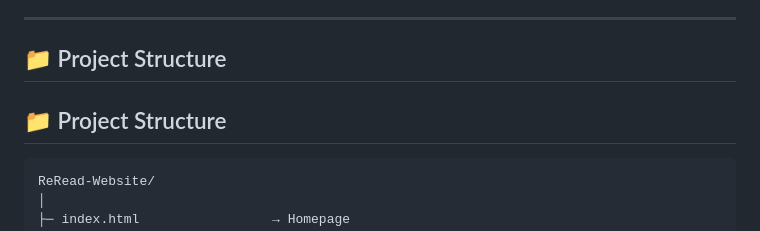
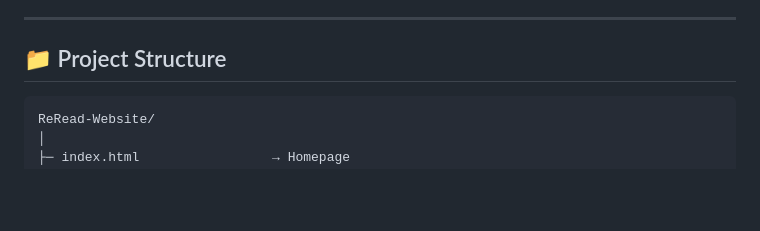
Before and after one commit to ShakiraCasusi/ReRead-Website, a Markdown page: README.md, the part around the change printed below. Rendered like a GitHub page; blank space fills up the shorter version.

````diff
--- a/README.md
+++ b/README.md
@@ -51,8 +51,6 @@ The project follows a static front-end structure that can be integrated with bac
 
 ## 📁 Project Structure
 
-## 📁 Project Structure
-
 ```text
 ReRead-Website/
 │
````
Also changed, not shown: other parts of README.md (+1 -0 lines).
